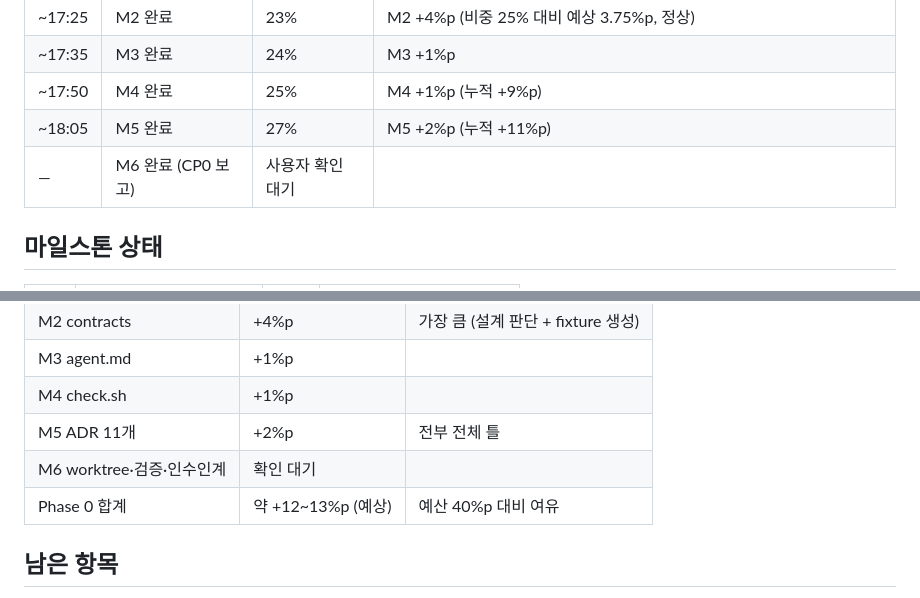
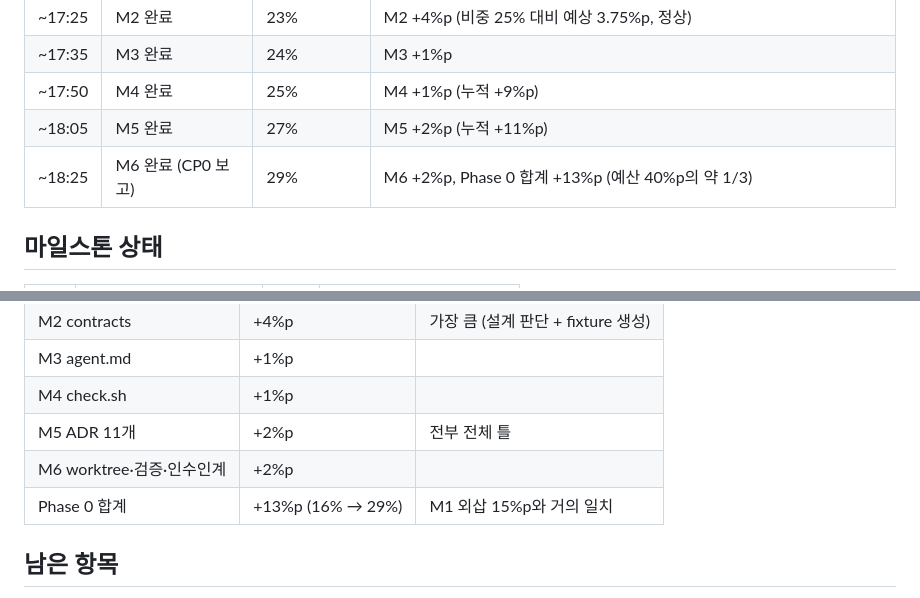
Before and after one commit to seulstat/skala-ai-miniproject, a Markdown page: doc/handoff/lead-progress.md, 2 parts joined by grey strips. Drawn GitHub-style.

Commit message:
[lead] Phase 0 사용률 기록 마무리

```diff
--- a/doc/handoff/lead-progress.md
+++ b/doc/handoff/lead-progress.md
@@ -10,7 +10,7 @@
 | ~17:35 | M3 완료 | 24% | M3 +1%p |
 | ~17:50 | M4 완료 | 25% | M4 +1%p (누적 +9%p) |
 | ~18:05 | M5 완료 | 27% | M5 +2%p (누적 +11%p) |
-| — | M6 완료 (CP0 보고) | 사용자 확인 대기 | |
+| ~18:25 | M6 완료 (CP0 보고) | 29% | M6 +2%p, Phase 0 합계 +13%p (예산 40%p의 약 1/3) |
 
 ## 마일스톤 상태
 
@@ -82,8 +82,8 @@
 | M3 agent.md | +1%p | |
 | M4 check.sh | +1%p | |
 | M5 ADR 11개 | +2%p | 전부 전체 틀 |
-| M6 worktree·검증·인수인계 | 확인 대기 | |
-| Phase 0 합계 | 약 +12~13%p (예상) | 예산 40%p 대비 여유 |
+| M6 worktree·검증·인수인계 | +2%p | |
+| Phase 0 합계 | +13%p (16% → 29%) | M1 외삽 15%p와 거의 일치 |
 
 ## 남은 항목
 - 없음. CP0 사용자 승인 대기
```
